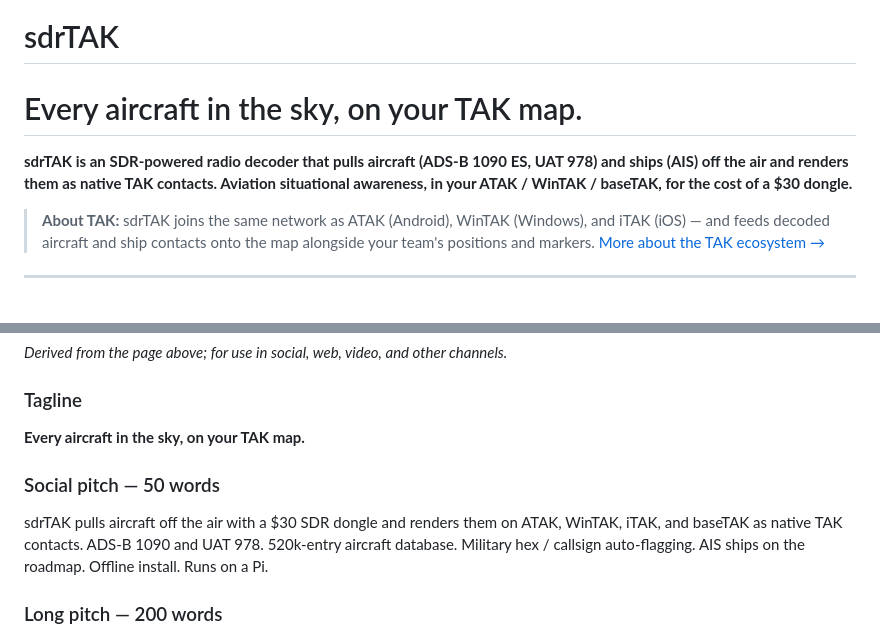
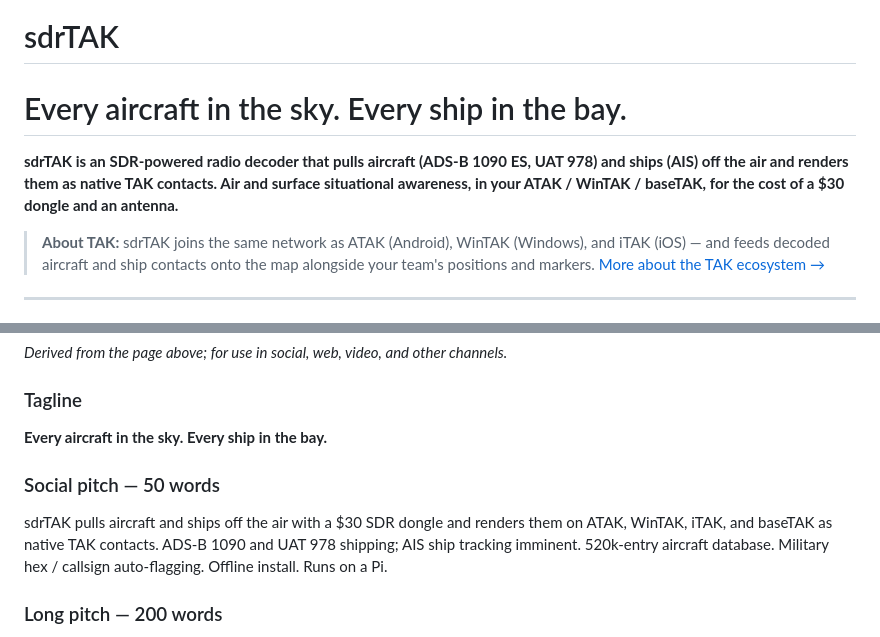
Before and after one commit to adamstern2000/xTAK, a Markdown page: marketing/modules/sdrTAK.md, 2 parts joined by grey strips. Drawn GitHub-style.

Commit message:
sdrTAK: pull AIS forward in headline and tagline — 'Every aircraft in the sky. Every ship in the bay.'

```diff
--- a/marketing/modules/sdrTAK.md
+++ b/marketing/modules/sdrTAK.md
@@ -1,8 +1,8 @@
 # sdrTAK
 
-# Every aircraft in the sky, on your TAK map.
+# Every aircraft in the sky. Every ship in the bay.
 
-**sdrTAK is an SDR-powered radio decoder that pulls aircraft (ADS-B 1090 ES, UAT 978) and ships (AIS) off the air and renders them as native TAK contacts. Aviation situational awareness, in your ATAK / WinTAK / baseTAK, for the cost of a $30 dongle.**
+**sdrTAK is an SDR-powered radio decoder that pulls aircraft (ADS-B 1090 ES, UAT 978) and ships (AIS) off the air and renders them as native TAK contacts. Air and surface situational awareness, in your ATAK / WinTAK / baseTAK, for the cost of a $30 dongle and an antenna.**
 
 > **About TAK:** sdrTAK joins the same network as ATAK (Android), WinTAK (Windows), and iTAK (iOS) — and feeds decoded aircraft and ship contacts onto the map alongside your team's positions and markers. [More about the TAK ecosystem →](../about-tak.md)
 
@@ -135,10 +135,10 @@ Admin UI on port 5100 — gain/stale-time, decoder enable/disable, device discov
 *Derived from the page above; for use in social, web, video, and other channels.*
 
 ### Tagline
-**Every aircraft in the sky, on your TAK map.**
+**Every aircraft in the sky. Every ship in the bay.**
 
 ### Social pitch — 50 words
-sdrTAK pulls aircraft off the air with a $30 SDR dongle and renders them on ATAK, WinTAK, iTAK, and baseTAK as native TAK contacts. ADS-B 1090 and UAT 978. 520k-entry aircraft database. Military hex / callsign auto-flagging. AIS ships on the roadmap. Offline install. Runs on a Pi.
+sdrTAK pulls aircraft and ships off the air with a $30 SDR dongle and renders them on ATAK, WinTAK, iTAK, and baseTAK as native TAK contacts. ADS-B 1090 and UAT 978 shipping; AIS ship tracking imminent. 520k-entry aircraft database. Military hex / callsign auto-flagging. Offline install. Runs on a Pi.
 
 ### Long pitch — 200 words
 sdrTAK is the radio side of situational awareness — an SDR-powered decoder that pulls aircraft (ADS-B 1090 ES, UAT 978) and ships (AIS) directly off the air and emits each as a native TAK contact onto your team's TAK network. Built for airshow safety teams, aviation public-safety units, SAR aircraft coordinators, harbor and coastal ops, and aviation enthusiasts who want their existing dongle feeding their own TAK setup instead of pushing to a commercial service.
```
